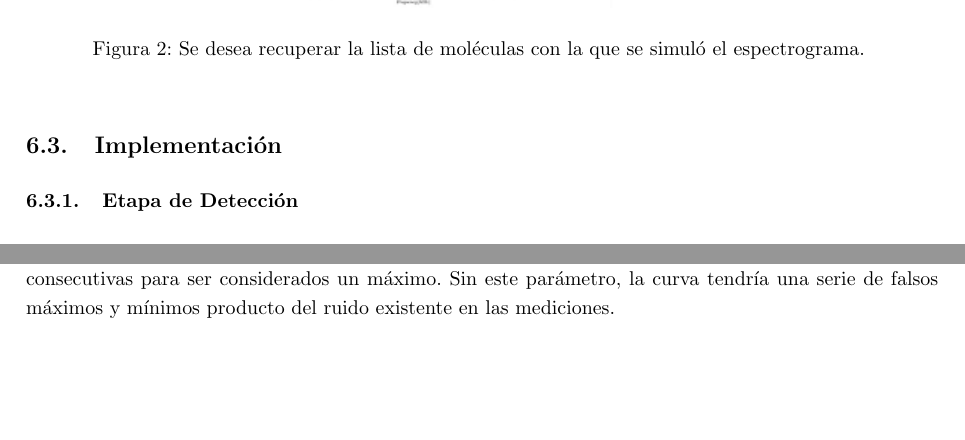
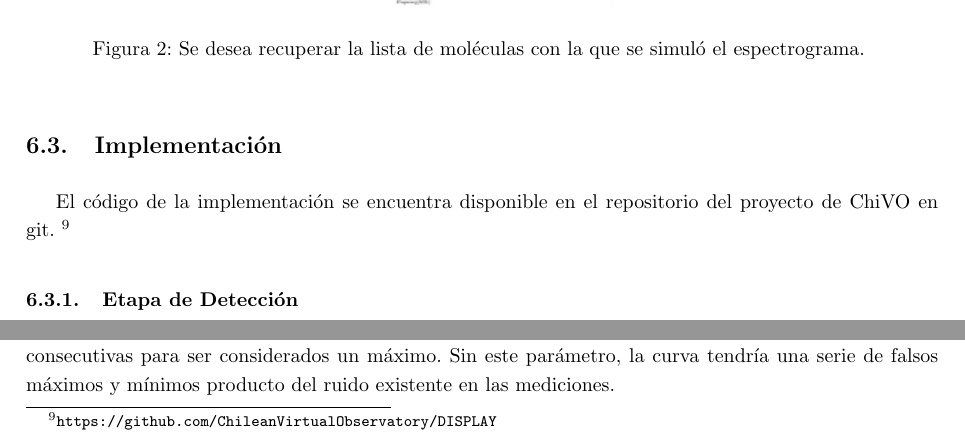
Before and after one commit to ChileanVirtualObservatory/DISPLAY, a LaTeX paper (doc/hito final/plain_main.tex, which reads doc/hito final/include/desarrollo.tex): two parts of page 14 of 18, joined at a grey line, cut so that both start at the same text, the shorter picture padded with empty space. Compiled offline with pdfLaTeX.

Commit message:
Agregada url del repositorio

```diff
--- a/doc/hito final/include/desarrollo.tex
+++ b/doc/hito final/include/desarrollo.tex
@@ -29,6 +29,8 @@ El objetivo del algoritmo es entonces recuperar la lista de moléculas con la cu
 
 
 \subsection{Implementación}
+
+El código de la implementación se encuentra disponible en el repositorio del proyecto de ChiVO en git. \footnote{\url{https://github.com/ChileanVirtualObservatory/DISPLAY}}
 
 \subsubsection{Etapa de Detección}
 
```
Also changed, not shown: doc/hito final/plain_main.pdf, 2 other files.
